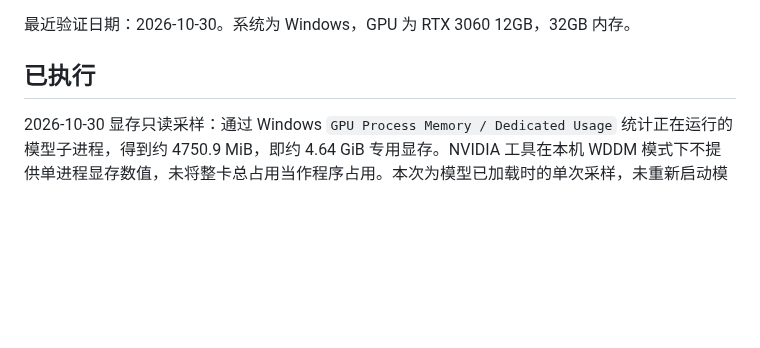
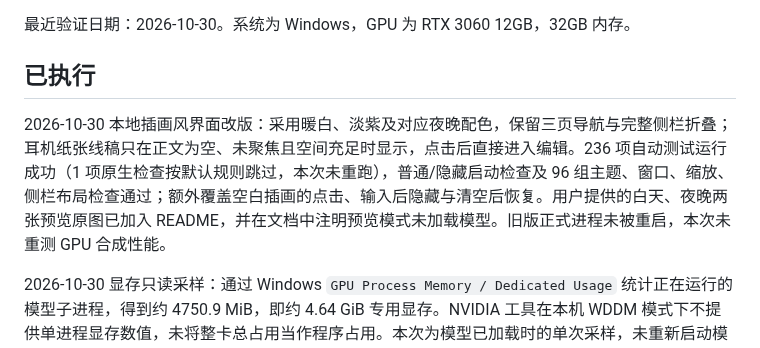
Before and after one commit to EllisMorrow/jianvox-offline-tts, a Markdown page: docs/VALIDATION.md, the part around the change. Drawn GitHub-style; blank space fills up the shorter version.

```diff
--- a/docs/VALIDATION.md
+++ b/docs/VALIDATION.md
@@ -3,6 +3,8 @@
 最近验证日期：2026-10-30。系统为 Windows，GPU 为 RTX 3060 12GB，32GB 内存。
 
 ## 已执行
+
+2026-10-30 本地插画风界面改版：采用暖白、淡紫及对应夜晚配色，保留三页导航与完整侧栏折叠；耳机纸张线稿只在正文为空、未聚焦且空间充足时显示，点击后直接进入编辑。236 项自动测试运行成功（1 项原生检查按默认规则跳过，本次未重跑），普通/隐藏启动检查及 96 组主题、窗口、缩放、侧栏布局检查通过；额外覆盖空白插画的点击、输入后隐藏与清空后恢复。用户提供的白天、夜晚两张预览原图已加入 README，并在文档中注明预览模式未加载模型。旧版正式进程未被重启，本次未重测 GPU 合成性能。
 
 2026-10-30 显存只读采样：通过 Windows `GPU Process Memory / Dedicated Usage` 统计正在运行的模型子进程，得到约 4750.9 MiB，即约 4.64 GiB 专用显存。NVIDIA 工具在本机 WDDM 模式下不提供单进程显存数值，未将整卡总占用当作程序占用。本次为模型已加载时的单次采样，未重新启动模型、未测生成/启动全过程峰值，不能推出 6 GB 或 8 GB 显卡已通过验收。文档的 8 GB 或以上建议仅按当前占用预留余量推算，最低显存要求尚未确定。
 
```
Also changed, not shown: README.md (+11 -2 lines), docs/screenshots/reader-dark.png (added), docs/screenshots/reader.png, 4 other files.
